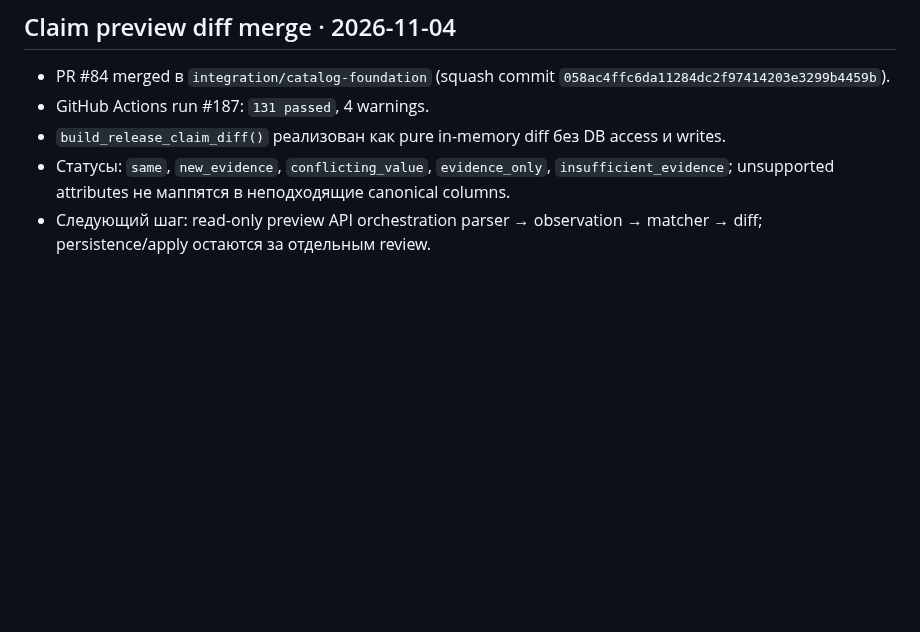
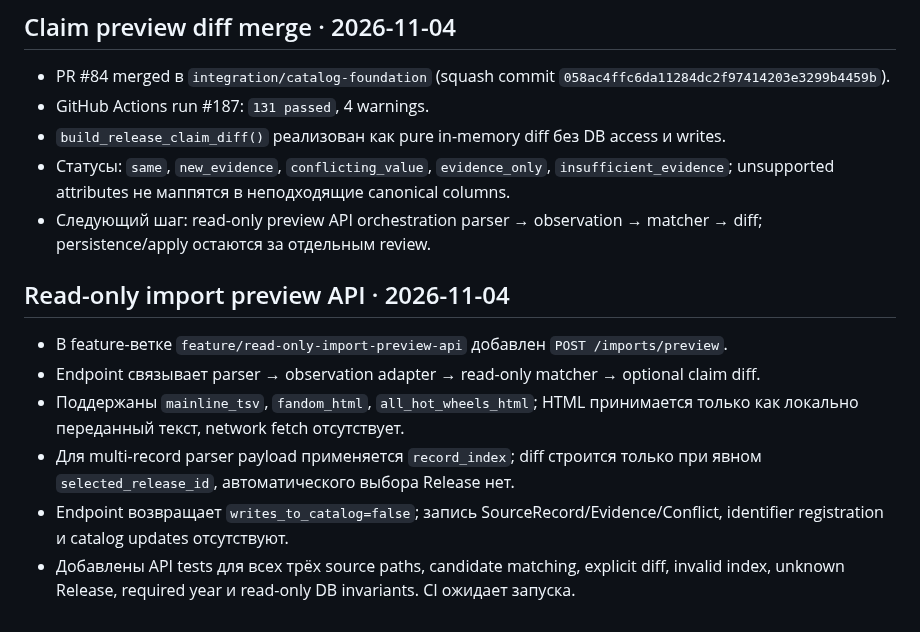
Before and after one commit to JohnyKiska/hotwheels, a Markdown page: docs/CURRENT_STATE.md, the part around the change. Rendered like a GitHub page; blank space fills up the shorter version.

Commit message:
Document read-only importer preview API

```diff
--- a/docs/CURRENT_STATE.md
+++ b/docs/CURRENT_STATE.md
@@ -129,3 +129,13 @@
 - `build_release_claim_diff()` реализован как pure in-memory diff без DB access и writes.
 - Статусы: `same`, `new_evidence`, `conflicting_value`, `evidence_only`, `insufficient_evidence`; unsupported attributes не маппятся в неподходящие canonical columns.
 - Следующий шаг: read-only preview API orchestration parser → observation → matcher → diff; persistence/apply остаются за отдельным review.
+
+
+## Read-only import preview API · 2026-11-04
+
+- В feature-ветке `feature/read-only-import-preview-api` добавлен `POST /imports/preview`.
+- Endpoint связывает parser → observation adapter → read-only matcher → optional claim diff.
+- Поддержаны `mainline_tsv`, `fandom_html`, `all_hot_wheels_html`; HTML принимается только как локально переданный текст, network fetch отсутствует.
+- Для multi-record parser payload применяется `record_index`; diff строится только при явном `selected_release_id`, автоматического выбора Release нет.
+- Endpoint возвращает `writes_to_catalog=false`; запись SourceRecord/Evidence/Conflict, identifier registration и catalog updates отсутствуют.
+- Добавлены API tests для всех трёх source paths, candidate matching, explicit diff, invalid index, unknown Release, required year и read-only DB invariants. CI ожидает запуска.
```
